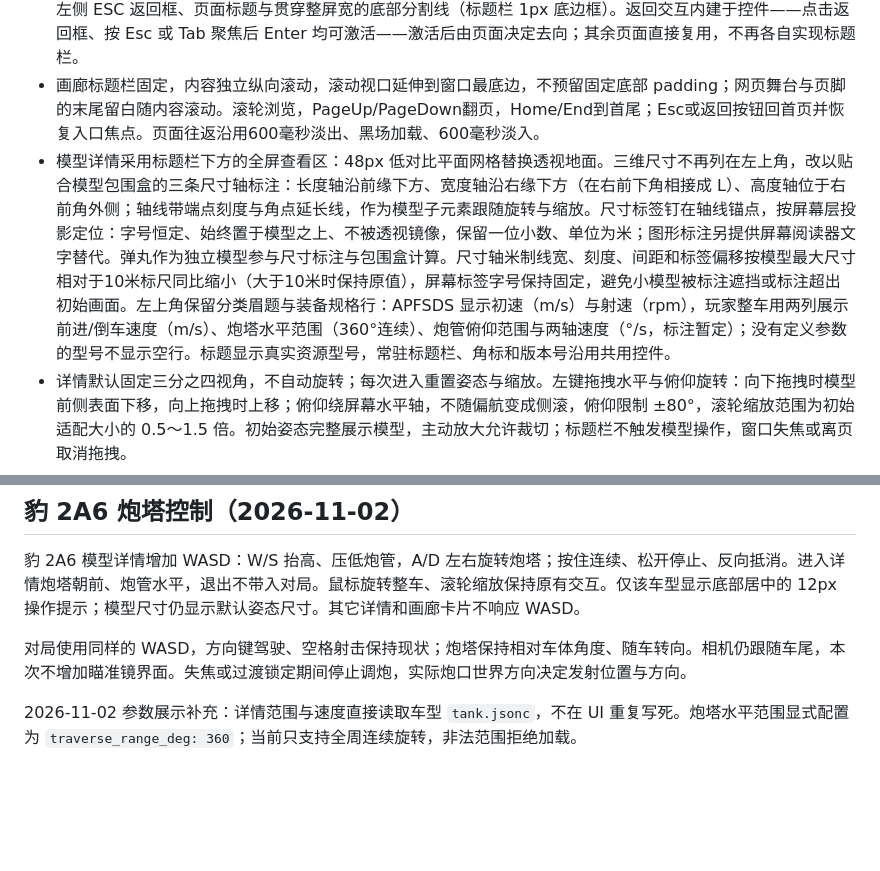
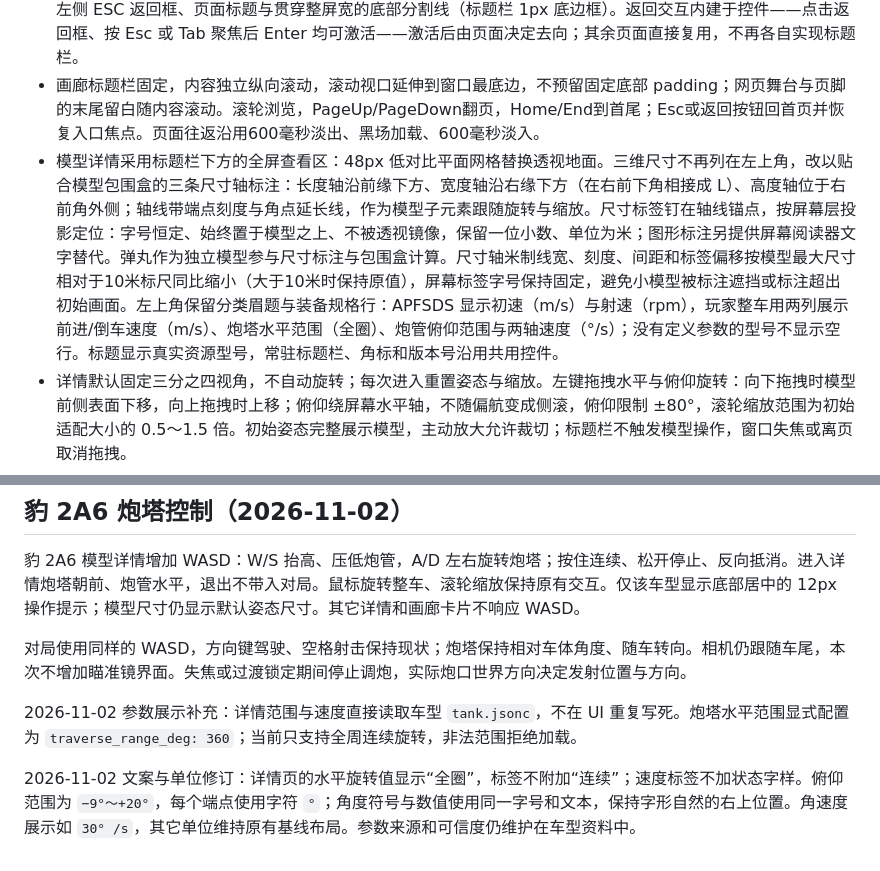
Before and after one commit to kapaseker/Tanker, a Markdown page: design.md, 2 parts joined by grey strips. GitHub-like rendering; blank space fills up the shorter version.

```diff
--- a/design.md
+++ b/design.md
@@ -208,7 +208,7 @@ hud:
 - 当前模型画廊仅保留“子弹”和“坦克”：子弹一项 APFSDS，坦克两项 LeoPard2 A6、carapace。敌方暂无弹丸资源，不生成占位子弹。单项分类沿用左列卡片位置与固定尺寸，右侧留空。卡片支持点击或键盘确认进入详情，不提供换装。方向键按分类导航：左右切换同分类、上下保持列位置，目标为空时停止；首次方向键聚焦首卡。Tab/Shift+Tab 在返回框和三张卡片间循环，焦点卡片自动滚入可见区，Enter 打开详情。模型每16秒自转一周，各卡片错开相位。弹丸独立预览并测量，不再叠加在炮管上方。
 - 内容页共用统一标题栏控件（`ui::widgets` 的 title_bar）：高度统一为 `title-bar.height`（88 逻辑像素），含左侧 ESC 返回框、页面标题与贯穿整屏宽的底部分割线（标题栏 1px 底边框）。返回交互内建于控件——点击返回框、按 Esc 或 Tab 聚焦后 Enter 均可激活——激活后由页面决定去向；其余页面直接复用，不再各自实现标题栏。
 - 画廊标题栏固定，内容独立纵向滚动，滚动视口延伸到窗口最底边，不预留固定底部 padding；网页舞台与页脚的末尾留白随内容滚动。滚轮浏览，PageUp/PageDown翻页，Home/End到首尾；Esc或返回按钮回首页并恢复入口焦点。页面往返沿用600毫秒淡出、黑场加载、600毫秒淡入。
-- 模型详情采用标题栏下方的全屏查看区：48px 低对比平面网格替换透视地面。三维尺寸不再列在左上角，改以贴合模型包围盒的三条尺寸轴标注：长度轴沿前缘下方、宽度轴沿右缘下方（在右前下角相接成 L）、高度轴位于右前角外侧；轴线带端点刻度与角点延长线，作为模型子元素跟随旋转与缩放。尺寸标签钉在轴线锚点，按屏幕层投影定位：字号恒定、始终置于模型之上、不被透视镜像，保留一位小数、单位为米；图形标注另提供屏幕阅读器文字替代。弹丸作为独立模型参与尺寸标注与包围盒计算。尺寸轴米制线宽、刻度、间距和标签偏移按模型最大尺寸相对于10米标尺同比缩小（大于10米时保持原值），屏幕标签字号保持固定，避免小模型被标注遮挡或标注超出初始画面。左上角保留分类眉题与装备规格行：APFSDS 显示初速（m/s）与射速（rpm），玩家整车用两列展示前进/倒车速度（m/s）、炮塔水平范围（360°连续）、炮管俯仰范围与两轴速度（°/s，标注暂定）；没有定义参数的型号不显示空行。标题显示真实资源型号，常驻标题栏、角标和版本号沿用共用控件。
+- 模型详情采用标题栏下方的全屏查看区：48px 低对比平面网格替换透视地面。三维尺寸不再列在左上角，改以贴合模型包围盒的三条尺寸轴标注：长度轴沿前缘下方、宽度轴沿右缘下方（在右前下角相接成 L）、高度轴位于右前角外侧；轴线带端点刻度与角点延长线，作为模型子元素跟随旋转与缩放。尺寸标签钉在轴线锚点，按屏幕层投影定位：字号恒定、始终置于模型之上、不被透视镜像，保留一位小数、单位为米；图形标注另提供屏幕阅读器文字替代。弹丸作为独立模型参与尺寸标注与包围盒计算。尺寸轴米制线宽、刻度、间距和标签偏移按模型最大尺寸相对于10米标尺同比缩小（大于10米时保持原值），屏幕标签字号保持固定，避免小模型被标注遮挡或标注超出初始画面。左上角保留分类眉题与装备规格行：APFSDS 显示初速（m/s）与射速（rpm），玩家整车用两列展示前进/倒车速度（m/s）、炮塔水平范围（全圈）、炮管俯仰范围与两轴速度（°/s）；没有定义参数的型号不显示空行。标题显示真实资源型号，常驻标题栏、角标和版本号沿用共用控件。
 - 详情默认固定三分之四视角，不自动旋转；每次进入重置姿态与缩放。左键拖拽水平与俯仰旋转：向下拖拽时模型前侧表面下移，向上拖拽时上移；俯仰绕屏幕水平轴，不随偏航变成侧滚，俯仰限制 ±80°，滚轮缩放范围为初始适配大小的 0.5～1.5 倍。初始姿态完整展示模型，主动放大允许裁切；标题栏不触发模型操作，窗口失焦或离页取消拖拽。
 - 详情通过 Esc、返回框点击或聚焦后 Enter 回到原画廊滚动位置及卡片焦点；从首页重新进入画廊重置浏览状态。往返使用内容淡出 600ms、黑场等待实例和 GPU 就绪、淡入 600ms；标题栏与角标常驻，过渡锁等待上一页键鼠全部释放。加载失败显示中文提示并保留返回能力。
 - 模型尺寸使用初始姿态下实际可见几何的长、宽、高，以米显示一位小数；排除空白画布和隐藏相位，履带包含左右轮组，整车包含炮管。整车绕 body 根节点原点旋转，与游戏内组装坐标一致，不按包含炮管的组合包围盒重新居中；独立弹丸绕自身可见几何中心旋转。取景按实际旋转轴的完整旋转包络适配，不能为了填满卡片裁切模型。
@@ -330,3 +330,5 @@ hud:
 对局使用同样的 WASD，方向键驾驶、空格射击保持现状；炮塔保持相对车体角度、随车转向。相机仍跟随车尾，本次不增加瞄准镜界面。失焦或过渡锁定期间停止调炮，实际炮口世界方向决定发射位置与方向。
 
 2026-11-02 参数展示补充：详情范围与速度直接读取车型 `tank.jsonc`，不在 UI 重复写死。炮塔水平范围显式配置为 `traverse_range_deg: 360`；当前只支持全周连续旋转，非法范围拒绝加载。
+
+2026-11-02 文案与单位修订：详情页的水平旋转值显示“全圈”，标签不附加“连续”；速度标签不加状态字样。俯仰范围为 `−9°～+20°`，每个端点使用字符 `°`；角度符号与数值使用同一字号和文本，保持字形自然的右上位置。角速度展示如 `30° /s`，其它单位维持原有基线布局。参数来源和可信度仍维护在车型资料中。
```
Also changed, not shown: docs/player-model.md (+1 -1 lines), docs/testing/leopard-2a6-articulation.md (+8 -0 lines), docs/testing/leopard-2a6-articulation/detail-labels.png (added), 4 other files.
